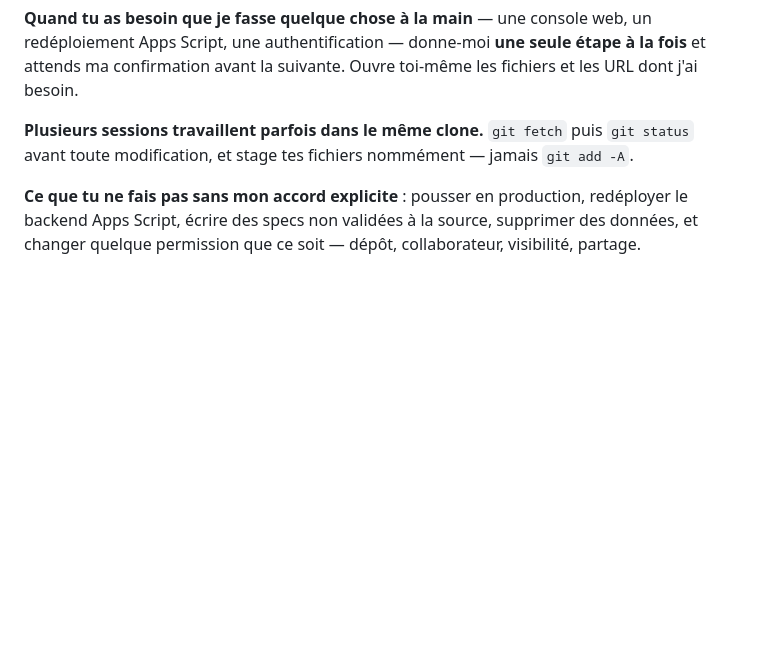
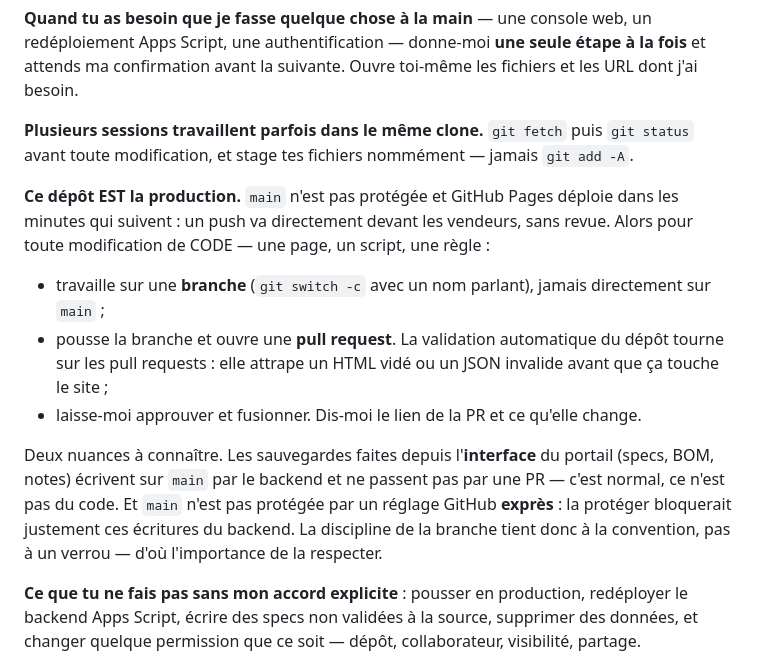
Before and after one commit to ETrakSolutions/portal-machine-V2, a Markdown page: PROMPT_TRAVAIL.md, the part around the change. Rendered like a GitHub page; blank space fills up the shorter version.

Commit message:
Convention de branche et de pull request pour le travail sur le CODE
Jacquot, 2026-09-03 : « il va avoir besoin de toucher au code pour modifier des
pages ». Verification faite, Steve-Martineau a DEJA le droit de push sur le depot
(pull, push, triage) : il n'y avait rien a lui donner. Ce qui manquait, c'est le
garde-fou.

CE DEPOT EST LA PRODUCTION. `main` n'est pas protegee et GitHub Pages deploie dans
les minutes qui suivent : un push va directement devant les vendeurs, sans revue.

D'ou la convention ajoutee : pour toute modification de CODE, une branche, une pull
request, et la fusion par Jacquot. La validation automatique du depot tourne DEJA
sur les pull requests (`on: pull_request` dans validate-portal.yml) — elle attrape
un HTML vide ou un JSON invalide avant que ca touche le site.

DEUX NUANCES ECRITES NOIR SUR BLANC, parce qu'elles ne se devinent pas :

  1. Les sauvegardes faites depuis l'INTERFACE (specs, BOM, notes) ecrivent sur
     `main` par le backend et ne passent pas par une PR. C'est normal, ce n'est pas
     du code — les commits « UI: ... » viennent de la.
  2. `main` n'est pas protegee par un reglage GitHub EXPRES : la proteger bloquerait
     precisement ces ecritures du backend, qui pousse sur la branche
     `GITHUB_BRANCH` (defaut `main`) via l'API. La protection de branche n'est donc
     PAS un gain gratuit ici. La discipline tient a la convention, pas a un verrou.

Co-Authored-By: Claude Opus 5 (1M context) <noreply@anthropic.com>

```diff
--- a/PROMPT_TRAVAIL.md
+++ b/PROMPT_TRAVAIL.md
@@ -80,6 +80,24 @@ les URL dont j'ai besoin.
 `git status` avant toute modification, et stage tes fichiers nommément — jamais
 `git add -A`.
 
+**Ce dépôt EST la production.** `main` n'est pas protégée et GitHub Pages déploie
+dans les minutes qui suivent : un push va directement devant les vendeurs, sans
+revue. Alors pour toute modification de CODE — une page, un script, une règle :
+
+- travaille sur une **branche** (`git switch -c` avec un nom parlant), jamais
+  directement sur `main` ;
+- pousse la branche et ouvre une **pull request**. La validation automatique du
+  dépôt tourne sur les pull requests : elle attrape un HTML vidé ou un JSON
+  invalide avant que ça touche le site ;
+- laisse-moi approuver et fusionner. Dis-moi le lien de la PR et ce qu'elle change.
+
+Deux nuances à connaître. Les sauvegardes faites depuis l'**interface** du portail
+(specs, BOM, notes) écrivent sur `main` par le backend et ne passent pas par une
+PR — c'est normal, ce n'est pas du code. Et `main` n'est pas protégée par un réglage
+GitHub **exprès** : la protéger bloquerait justement ces écritures du backend. La
+discipline de la branche tient donc à la convention, pas à un verrou — d'où
+l'importance de la respecter.
+
 **Ce que tu ne fais pas sans mon accord explicite** : pousser en production,
 redéployer le backend Apps Script, écrire des specs non validées à la source,
 supprimer des données, et changer quelque permission que ce soit — dépôt,
```
